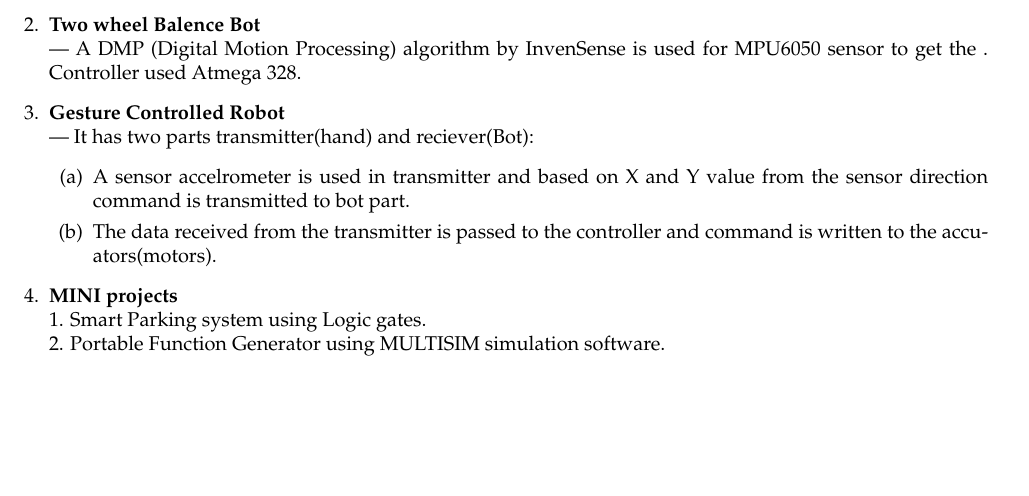
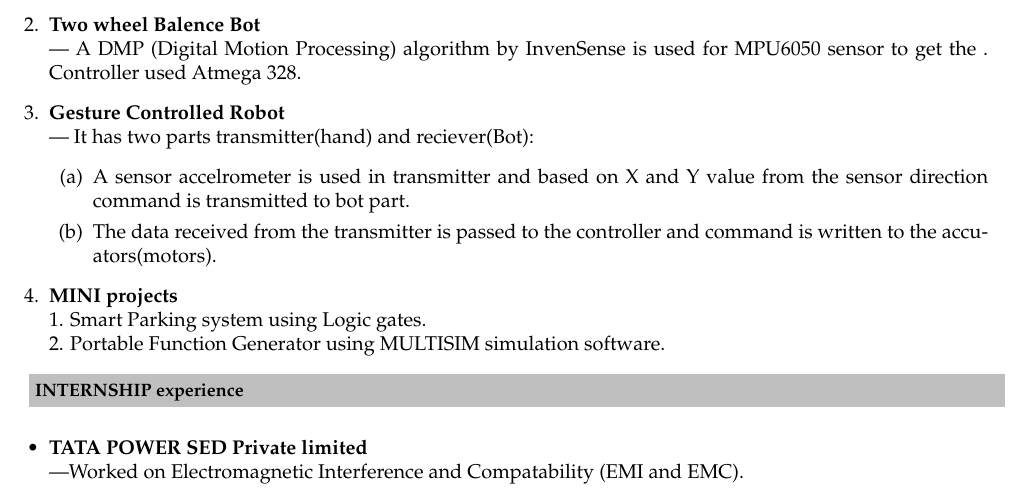
Before and after one commit to shiva-raj-km/shivaraj_Resume, a LaTeX CV (resume.tex): part of the page, cut so that both start at the same text, the shorter picture padded with empty space. Compiled offline with pdfLaTeX.

Commit message:
Added internship experience

```diff
--- a/resume.tex
+++ b/resume.tex
@@ -92,4 +92,11 @@
 2. Portable Function Generator using MULTISIM simulation software.
 \end{enumerate}
 
+\resheading{\textbf{INTERNSHIP experience} }\\\\[\lsep]
+\begin{itemize}
+\item\noindent\textbf{TATA POWER SED Private limited}\\
+\indent ---Worked on Electromagnetic Interference and Compatability (EMI and EMC).
+\end{itemize}
+
+
 \end{document}
```
Also changed, not shown: Resume.pdf.
